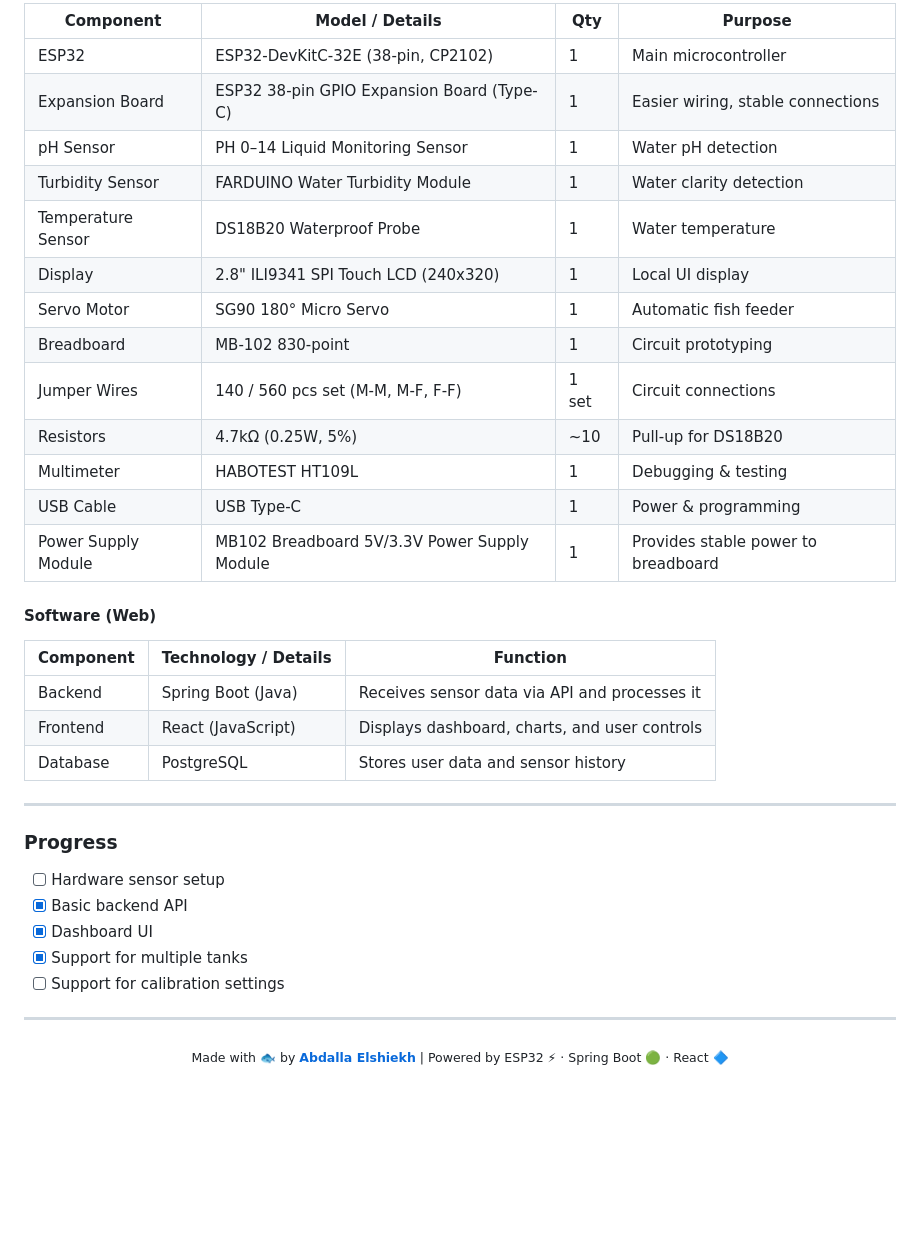
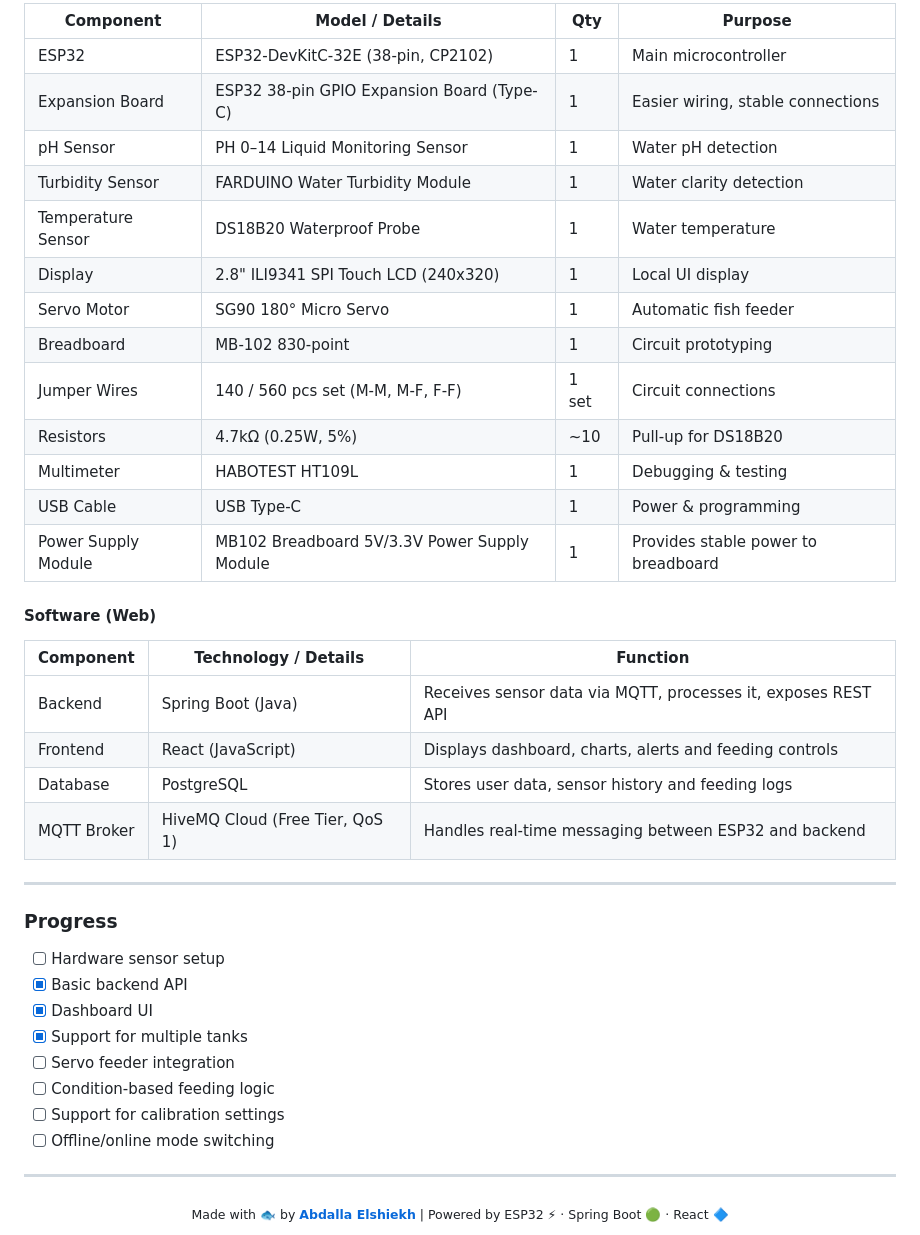
Before and after one commit to ALNezar/FishMaster, a Markdown page: README.md, the part around one of its changes. Drawn GitHub-style; blank space fills up the shorter version.

```diff
--- a/README.md
+++ b/README.md
@@ -65,29 +77,28 @@ The system is designed to work whether or not there is an internet connection.
 
-| Component        | Model / Details                                   | Qty | Purpose                          |
-|------------------|--------------------------------------------------|-----|----------------------------------|
-| ESP32           | ESP32-DevKitC-32E (38-pin, CP2102)               | 1   | Main microcontroller             |
-| Expansion Board | ESP32 38-pin GPIO Expansion Board (Type-C)       | 1   | Easier wiring, stable connections|
-| pH Sensor       | PH 0–14 Liquid Monitoring Sensor                 | 1   | Water pH detection               |
-| Turbidity Sensor| FARDUINO Water Turbidity Module                  | 1   | Water clarity detection          |
-| Temperature Sensor | DS18B20 Waterproof Probe                     | 1   | Water temperature                |
-| Display         | 2.8" ILI9341 SPI Touch LCD (240x320)             | 1   | Local UI display                 |
-| Servo Motor     | SG90 180° Micro Servo                           | 1   | Automatic fish feeder            |
-| Breadboard      | MB-102 830-point                                | 1   | Circuit prototyping              |
-| Jumper Wires    | 140 / 560 pcs set (M-M, M-F, F-F)               | 1 set | Circuit connections             |
-| Resistors       | 4.7kΩ (0.25W, 5%)                              | ~10 | Pull-up for DS18B20              |
-| Multimeter      | HABOTEST HT109L                                 | 1   | Debugging & testing              |
-| USB Cable       | USB Type-C                                      | 1   | Power & programming              |
+| Component | Model / Details | Qty | Purpose |
+|---|---|---|---|
+| ESP32 | ESP32-DevKitC-32E (38-pin, CP2102) | 1 | Main microcontroller |
+| Expansion Board | ESP32 38-pin GPIO Expansion Board (Type-C) | 1 | Easier wiring, stable connections |
+| pH Sensor | PH 0–14 Liquid Monitoring Sensor | 1 | Water pH detection |
+| Turbidity Sensor | FARDUINO Water Turbidity Module | 1 | Water clarity detection |
+| Temperature Sensor | DS18B20 Waterproof Probe | 1 | Water temperature |
+| Display | 2.8" ILI9341 SPI Touch LCD (240x320) | 1 | Local UI display |
+| Servo Motor | SG90 180° Micro Servo | 1 | Automatic fish feeder |
+| Breadboard | MB-102 830-point | 1 | Circuit prototyping |
+| Jumper Wires | 140 / 560 pcs set (M-M, M-F, F-F) | 1 set | Circuit connections |
+| Resistors | 4.7kΩ (0.25W, 5%) | ~10 | Pull-up for DS18B20 |
+| Multimeter | HABOTEST HT109L | 1 | Debugging & testing |
+| USB Cable | USB Type-C | 1 | Power & programming |
 | Power Supply Module | MB102 Breadboard 5V/3.3V Power Supply Module | 1 | Provides stable power to breadboard |
 
 #### Software (Web)
 
-
-| Component | Technology / Details                     | Function                                      |
-|-----------|------------------------------------------|----------------------------------------------|
-| Backend   | Spring Boot (Java)                      | Receives sensor data via API and processes it |
-| Frontend  | React (JavaScript)         |            Displays dashboard, charts, and user controls |
-| Database  | PostgreSQL                              | Stores user data and sensor history           |
-
+| Component | Technology / Details | Function |
+|---|---|---|
+| Backend | Spring Boot (Java) | Receives sensor data via MQTT, processes it, exposes REST API |
+| Frontend | React (JavaScript) | Displays dashboard, charts, alerts and feeding controls |
+| Database | PostgreSQL | Stores user data, sensor history and feeding logs |
+| MQTT Broker | HiveMQ Cloud (Free Tier, QoS 1) | Handles real-time messaging between ESP32 and backend |
 
 ---
 
@@ -97,7 +108,11 @@ The system is designed to work whether or not there is an internet connection.
 * [x] Basic backend API
 * [x] Dashboard UI
 * [x] Support for multiple tanks
+* [ ] Servo feeder integration
+* [ ] Condition-based feeding logic
 * [ ] Support for calibration settings
+* [ ] Offline/online mode switching
+
 ---
 
 <div align="center">
```
Also changed, not shown: other parts of README.md (+25 -13 lines).
